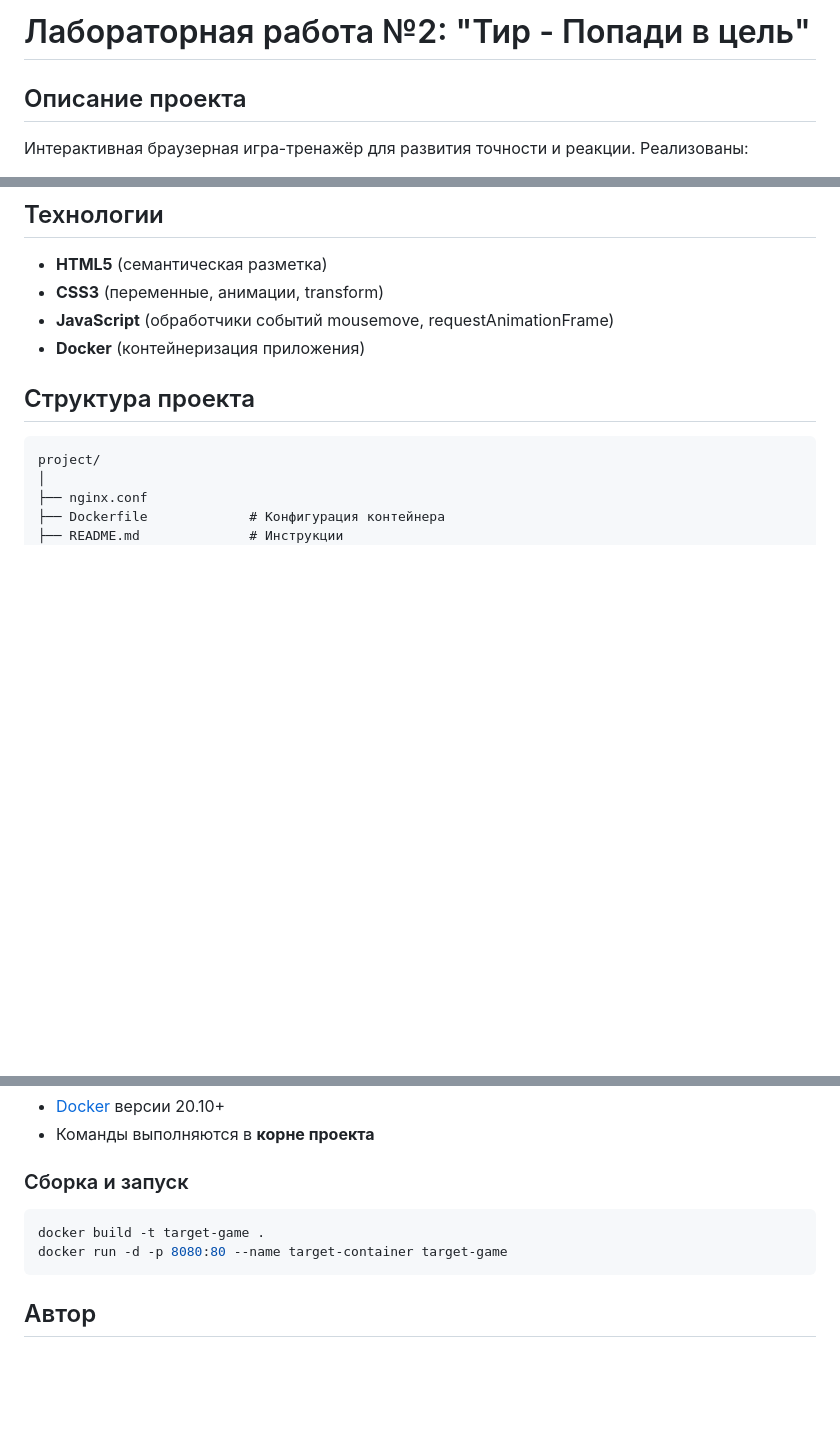
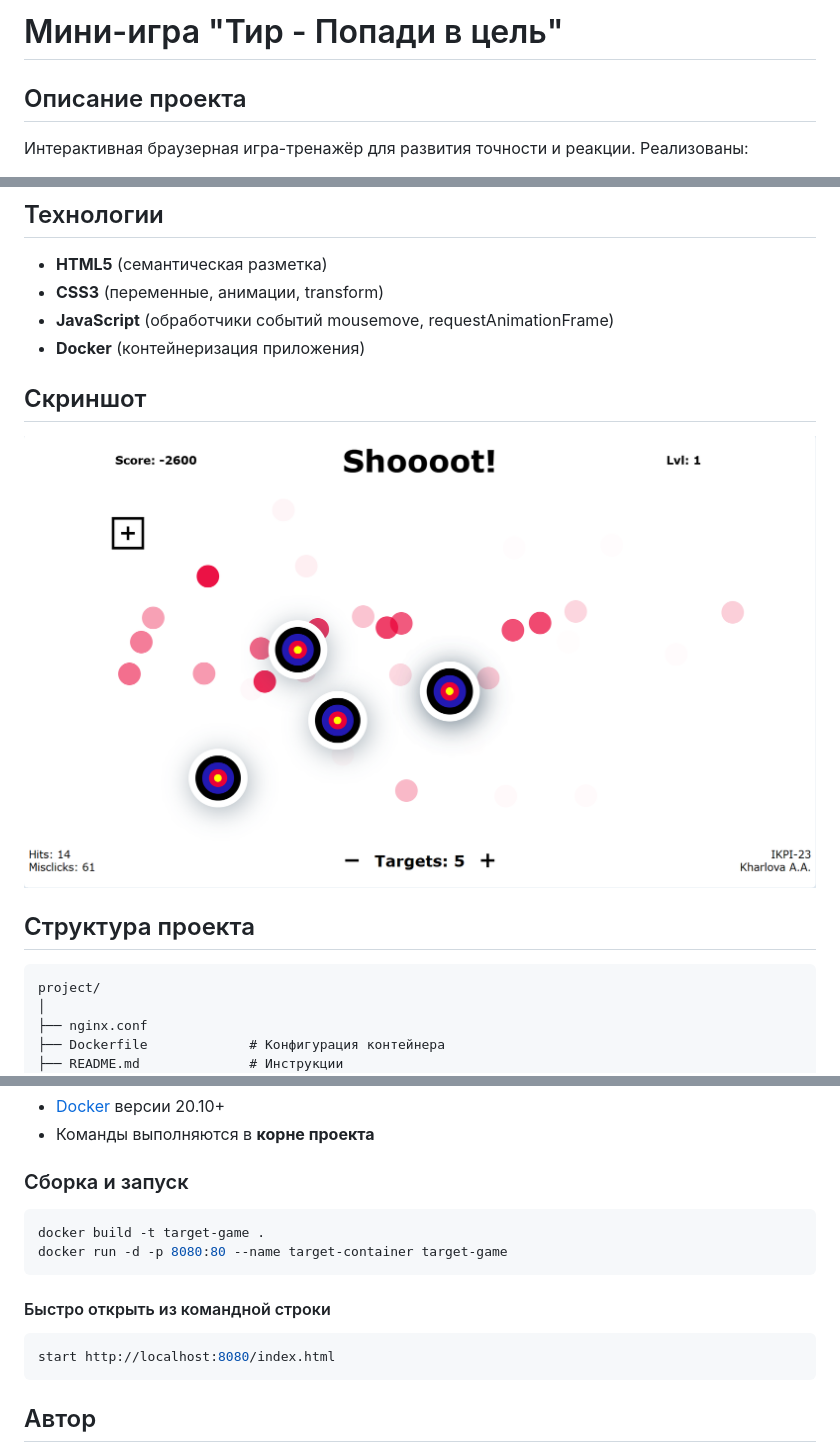
Before and after one commit to Khrllw/Shooting_game, a Markdown page: README.md, 3 parts joined by grey strips. Drawn GitHub-style; pictures changed too: screenshots/main_screenshot.png (added); blank space fills up the shorter version.

Commit message:
screenshots added

````diff
--- a/README.md
+++ b/README.md
@@ -1,4 +1,4 @@
-# Лабораторная работа №2: "Тир - Попади в цель"
+# Мини-игра "Тир - Попади в цель"
 
 ## Описание проекта
 
@@ -16,6 +16,9 @@
 - **CSS3**       (переменные, анимации, transform)
 - **JavaScript** (обработчики событий mousemove, requestAnimationFrame)
 - **Docker**     (контейнеризация приложения)
+
+## Скриншот
+![Скрин_1](screenshots/main_screenshot.png)
 
 ## Структура проекта
 
@@ -59,6 +62,11 @@ docker build -t target-game .
 docker run -d -p 8080:80 --name target-container target-game
 ```
 
+#### Быстро открыть из командной строки
+```bash
+start http://localhost:8080/index.html
+```
+
 ## Автор
 
 Харлова А.А., группа ИКПИ-23
````
Also changed, not shown: 2 other files.
